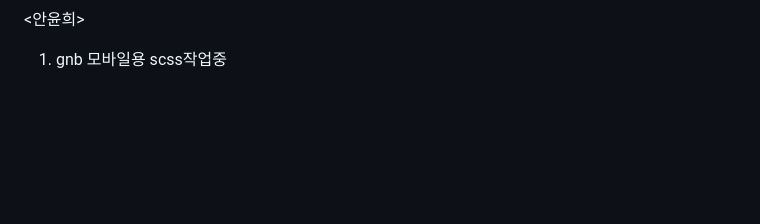
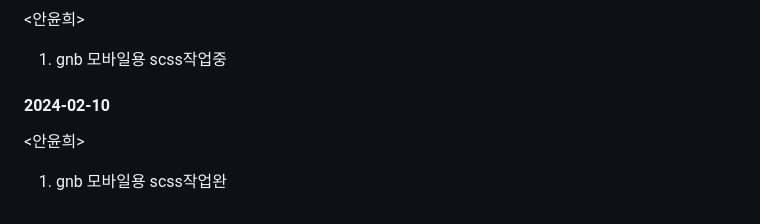
Before and after one commit to YunheeAhn/SamsungHospital_re, a Markdown page: README.md, the part around the change printed below. GitHub-like rendering; blank space fills up the shorter version.

Commit message:
240210_작업내용 리드미 작성_안윤희

```diff
--- a/README.md
+++ b/README.md
@@ -265,3 +265,9 @@
 <안윤희>
 
 1. gnb 모바일용 scss작업중
+
+#### 2024-02-10
+
+<안윤희>
+
+1. gnb 모바일용 scss작업완
```
Also changed, not shown: other parts of README.md (+1 -1 lines).
